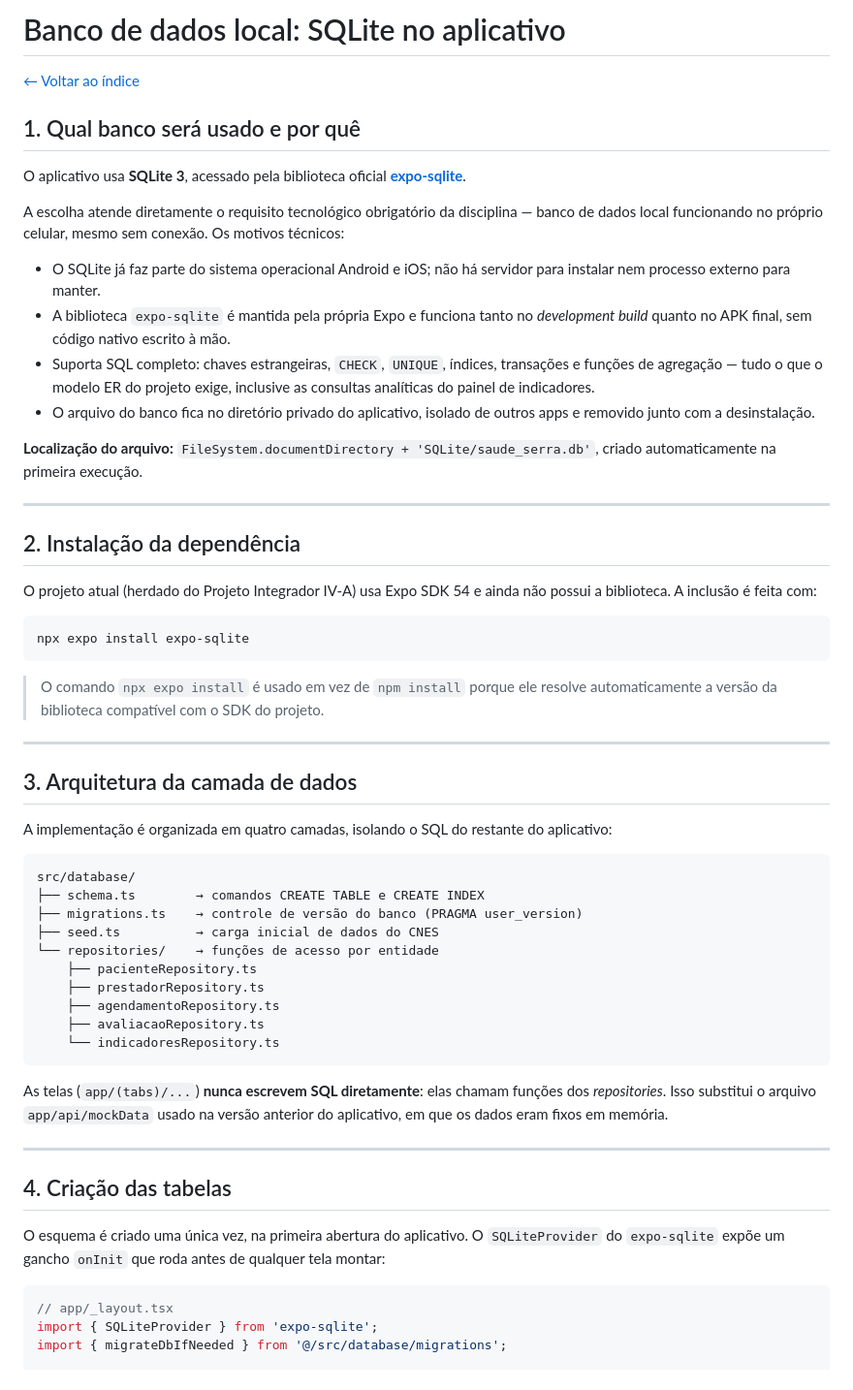
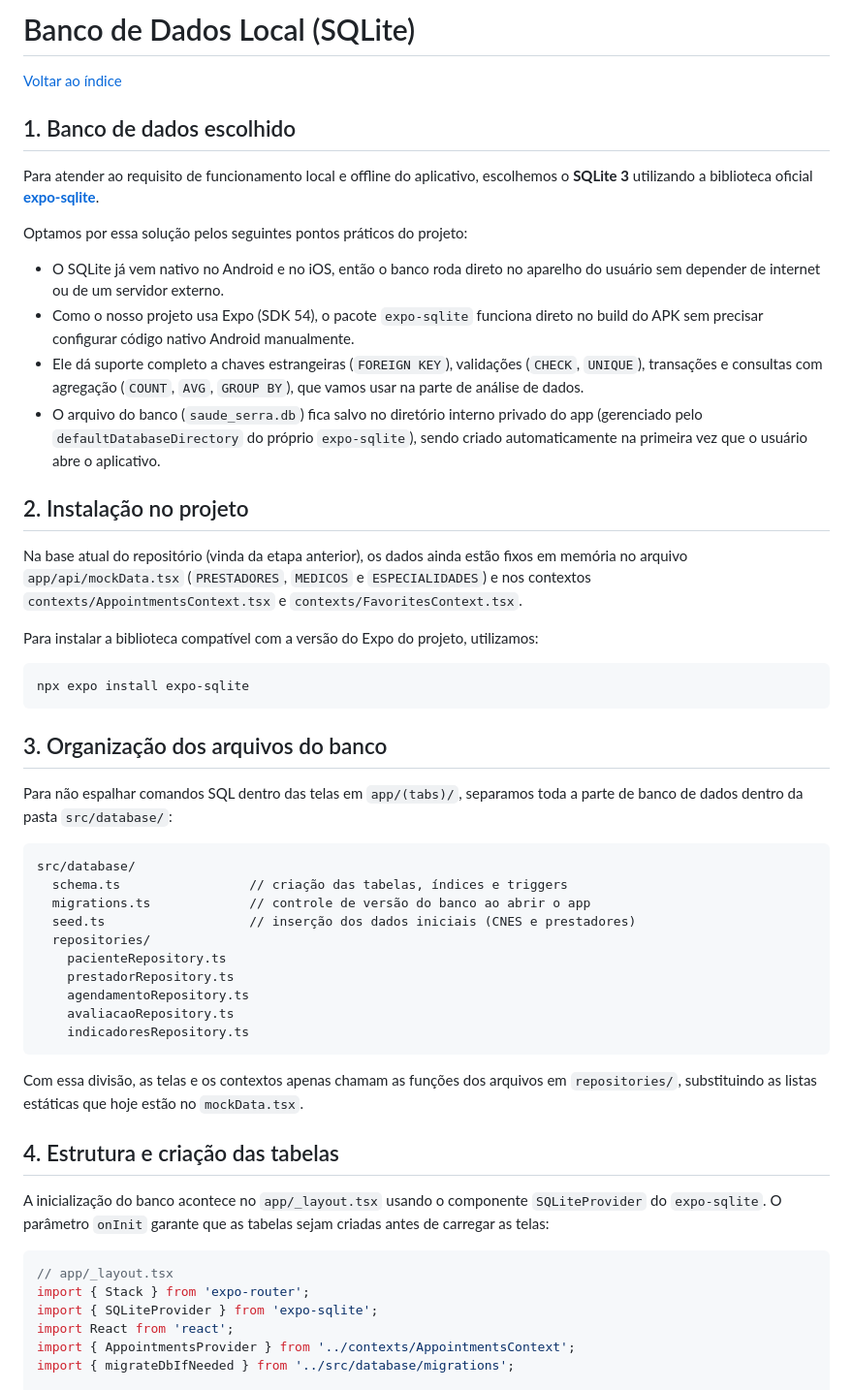
Before and after one commit to Andriele-Rodrigues/saudeMaisSerraApp, a Markdown page: projeto-integrador-vi-b/docs/03-banco-local-sqlite.md, the part around one of its changes. Shown at 97% size. GitHub-like rendering.

Commit message:
docs: detalha implementacao das tabelas, seed e consultas no SQLite

````diff
--- a/projeto-integrador-vi-b/docs/03-banco-local-sqlite.md
+++ b/projeto-integrador-vi-b/docs/03-banco-local-sqlite.md
@@ -1,63 +1,58 @@
-# Banco de dados local: SQLite no aplicativo
+# Banco de Dados Local (SQLite)
 
-[← Voltar ao índice](../README.md)
+[Voltar ao índice](../README.md)
 
-## 1. Qual banco será usado e por quê
+## 1. Banco de dados escolhido
 
-O aplicativo usa **SQLite 3**, acessado pela biblioteca oficial **[expo-sqlite](https://docs.expo.dev/versions/latest/sdk/sqlite/)**.
+Para atender ao requisito de funcionamento local e offline do aplicativo, escolhemos o **SQLite 3** utilizando a biblioteca oficial **[expo-sqlite](https://docs.expo.dev/versions/latest/sdk/sqlite/)**.
 
-A escolha atende diretamente o requisito tecnológico obrigatório da disciplina — banco de dados local funcionando no próprio celular, mesmo sem conexão. Os motivos técnicos:
+Optamos por essa solução pelos seguintes pontos práticos do projeto:
 
-- O SQLite já faz parte do sistema operacional Android e iOS; não há servidor para instalar nem processo externo para manter.
-- A biblioteca `expo-sqlite` é mantida pela própria Expo e funciona tanto no *development build* quanto no APK final, sem código nativo escrito à mão.
-- Suporta SQL completo: chaves estrangeiras, `CHECK`, `UNIQUE`, índices, transações e funções de agregação — tudo o que o modelo ER do projeto exige, inclusive as consultas analíticas do painel de indicadores.
-- O arquivo do banco fica no diretório privado do aplicativo, isolado de outros apps e removido junto com a desinstalação.
+- O SQLite já vem nativo no Android e no iOS, então o banco roda direto no aparelho do usuário sem depender de internet ou de um servidor externo.
+- Como o nosso projeto usa Expo (SDK 54), o pacote `expo-sqlite` funciona direto no build do APK sem precisar configurar código nativo Android manualmente.
+- Ele dá suporte completo a chaves estrangeiras (`FOREIGN KEY`), validações (`CHECK`, `UNIQUE`), transações e consultas com agregação (`COUNT`, `AVG`, `GROUP BY`), que vamos usar na parte de análise de dados.
+- O arquivo do banco (`saude_serra.db`) fica salvo no diretório interno privado do app (gerenciado pelo `defaultDatabaseDirectory` do próprio `expo-sqlite`), sendo criado automaticamente na primeira vez que o usuário abre o aplicativo.
 
-**Localização do arquivo:** `FileSystem.documentDirectory + 'SQLite/saude_serra.db'`, criado automaticamente na primeira execução.
+## 2. Instalação no projeto
 
----
+Na base atual do repositório (vinda da etapa anterior), os dados ainda estão fixos em memória no arquivo `app/api/mockData.tsx` (`PRESTADORES`, `MEDICOS` e `ESPECIALIDADES`) e nos contextos `contexts/AppointmentsContext.tsx` e `contexts/FavoritesContext.tsx`.
 
-## 2. Instalação da dependência
-
-O projeto atual (herdado do Projeto Integrador IV-A) usa Expo SDK 54 e ainda não possui a biblioteca. A inclusão é feita com:
+Para instalar a biblioteca compatível com a versão do Expo do projeto, utilizamos:
 
 ```bash
 npx expo install expo-sqlite
 ```
 
-> O comando `npx expo install` é usado em vez de `npm install` porque ele resolve automaticamente a versão da biblioteca compatível com o SDK do projeto.
+## 3. Organização dos arquivos do banco
 
----
+Para não espalhar comandos SQL dentro das telas em `app/(tabs)/`, separamos toda a parte de banco de dados dentro da pasta `src/database/`:
 
-## 3. Arquitetura da camada de dados
-
-A implementação é organizada em quatro camadas, isolando o SQL do restante do aplicativo:
-
-```
+```text
 src/database/
-├── schema.ts        → comandos CREATE TABLE e CREATE INDEX
-├── migrations.ts    → controle de versão do banco (PRAGMA user_version)
-├── seed.ts          → carga inicial de dados do CNES
-└── repositories/    → funções de acesso por entidade
-    ├── pacienteRepository.ts
-    ├── prestadorRepository.ts
-    ├── agendamentoRepository.ts
-    ├── avaliacaoRepository.ts
-    └── indicadoresRepository.ts
+  schema.ts                 // criação das tabelas, índices e triggers
+  migrations.ts             // controle de versão do banco ao abrir o app
+  seed.ts                   // inserção dos dados iniciais (CNES e prestadores)
+  repositories/
+    pacienteRepository.ts
+    prestadorRepository.ts
+    agendamentoRepository.ts
+    avaliacaoRepository.ts
+    indicadoresRepository.ts
 ```
 
-As telas (`app/(tabs)/...`) **nunca escrevem SQL diretamente**: elas chamam funções dos *repositories*. Isso substitui o arquivo `app/api/mockData` usado na versão anterior do aplicativo, em que os dados eram fixos em memória.
+Com essa divisão, as telas e os contextos apenas chamam as funções dos arquivos em `repositories/`, substituindo as listas estáticas que hoje estão no `mockData.tsx`.
 
----
+## 4. Estrutura e criação das tabelas
 
-## 4. Criação das tabelas
-
-O esquema é criado uma única vez, na primeira abertura do aplicativo. O `SQLiteProvider` do `expo-sqlite` expõe um gancho `onInit` que roda antes de qualquer tela montar:
+A inicialização do banco acontece no `app/_layout.tsx` usando o componente `SQLiteProvider` do `expo-sqlite`. O parâmetro `onInit` garante que as tabelas sejam criadas antes de carregar as telas:
 
 ```tsx
 // app/_layout.tsx
+import { Stack } from 'expo-router';
 import { SQLiteProvider } from 'expo-sqlite';
-import { migrateDbIfNeeded } from '@/src/database/migrations';
+import React from 'react';
+import { AppointmentsProvider } from '../contexts/AppointmentsContext';
+import { migrateDbIfNeeded } from '../src/database/migrations';
 
 export default function RootLayout() {
   return (
````
Also changed, not shown: other parts of projeto-integrador-vi-b/docs/03-banco-local-sqlite.md (+239 -178 lines).
